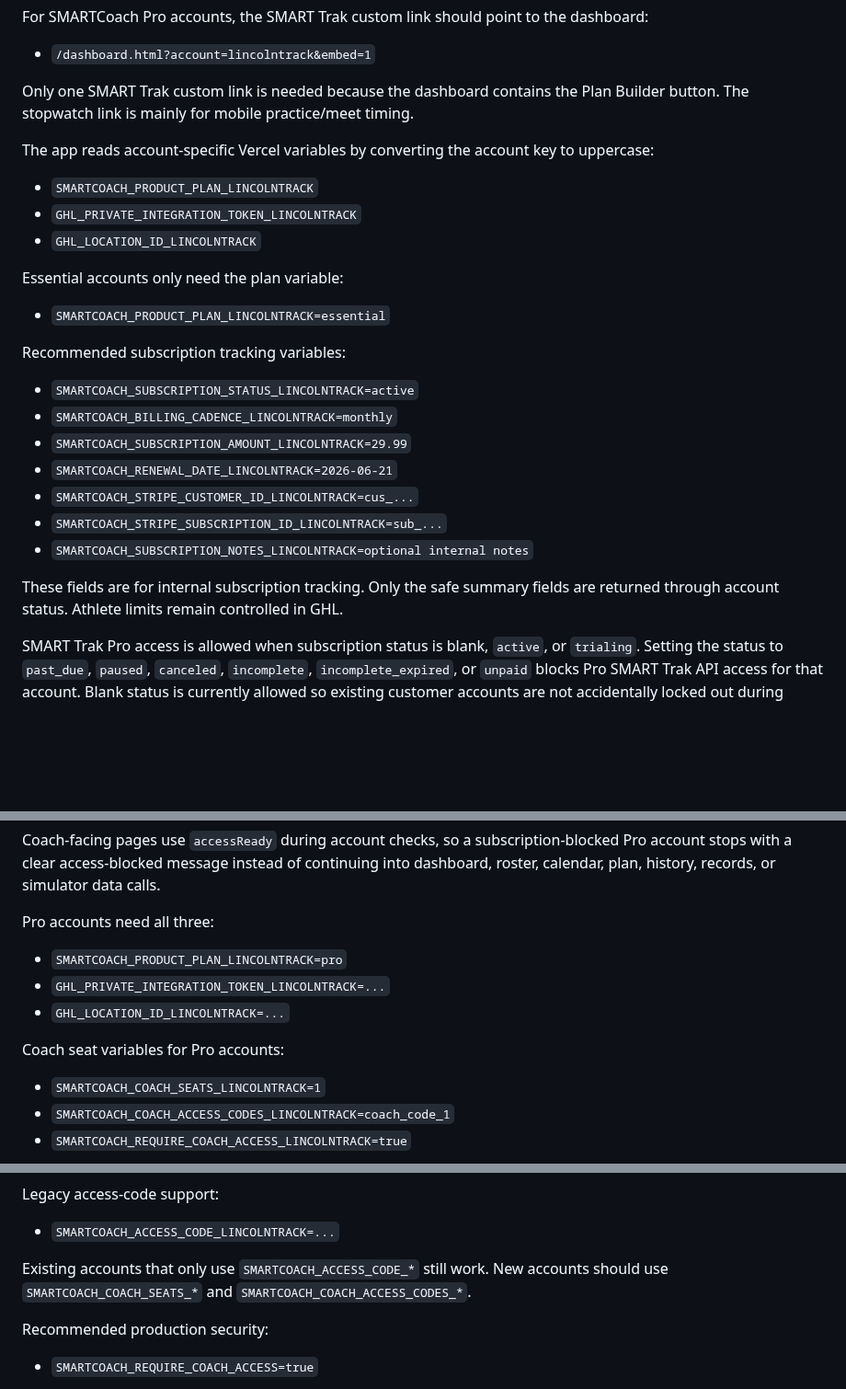
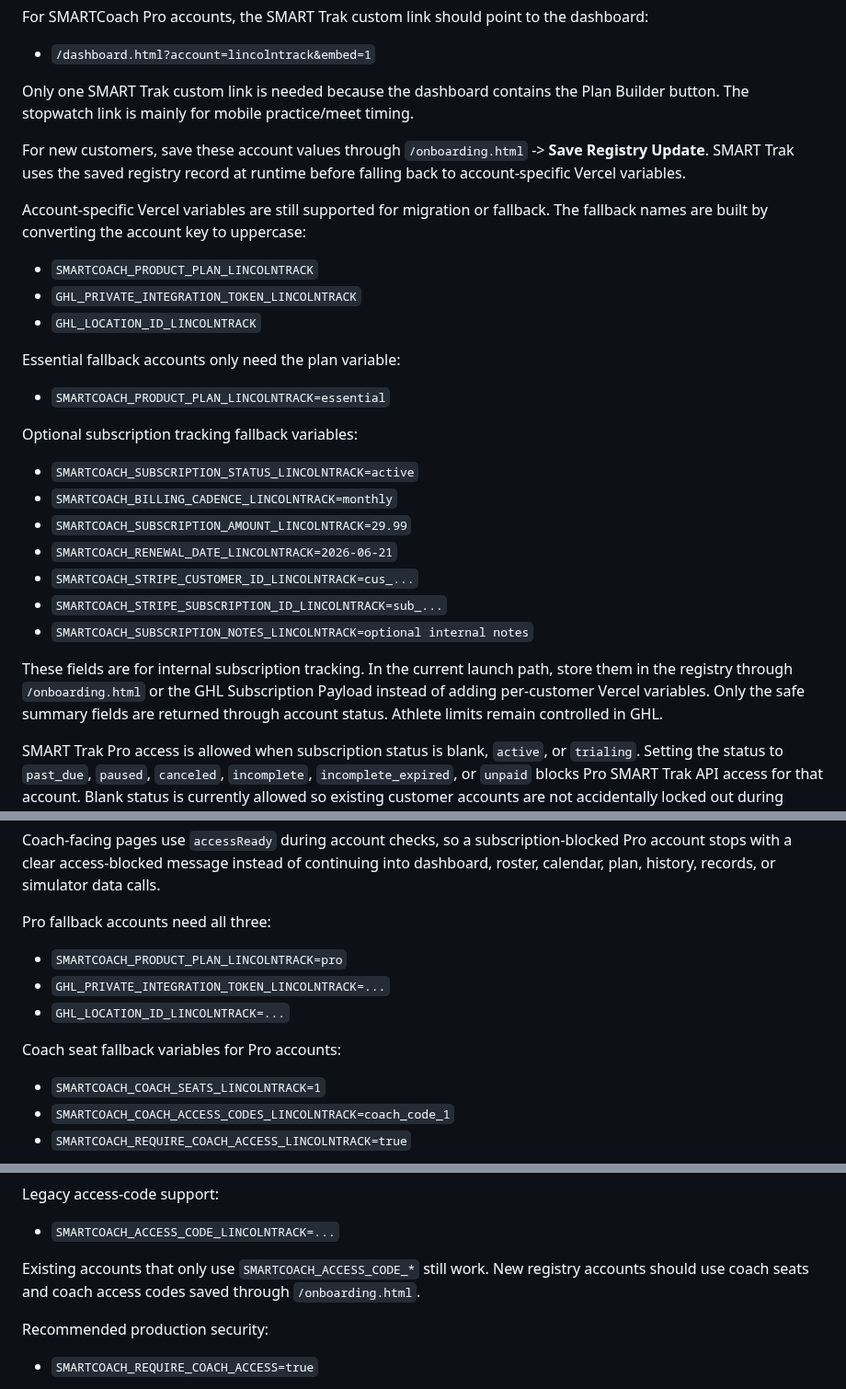
Before and after one commit to innovate-today/SMARTCoach, a Markdown page: VERCEL_SETUP.md, 3 parts joined by grey strips. Shown at 92% size. GitHub-like rendering; blank space fills up the shorter version.

Commit message:
Clarify registry customer setup

```diff
--- a/VERCEL_SETUP.md
+++ b/VERCEL_SETUP.md
@@ -36,17 +36,19 @@ For SMARTCoach Pro accounts, the SMART Trak custom link should point to the dash
 
 Only one SMART Trak custom link is needed because the dashboard contains the Plan Builder button. The stopwatch link is mainly for mobile practice/meet timing.
 
-The app reads account-specific Vercel variables by converting the account key to uppercase:
+For new customers, save these account values through `/onboarding.html` -> **Save Registry Update**. SMART Trak uses the saved registry record at runtime before falling back to account-specific Vercel variables.
+
+Account-specific Vercel variables are still supported for migration or fallback. The fallback names are built by converting the account key to uppercase:
 
 - `SMARTCOACH_PRODUCT_PLAN_LINCOLNTRACK`
 - `GHL_PRIVATE_INTEGRATION_TOKEN_LINCOLNTRACK`
 - `GHL_LOCATION_ID_LINCOLNTRACK`
 
-Essential accounts only need the plan variable:
+Essential fallback accounts only need the plan variable:
 
 - `SMARTCOACH_PRODUCT_PLAN_LINCOLNTRACK=essential`
 
-Recommended subscription tracking variables:
+Optional subscription tracking fallback variables:
 
 - `SMARTCOACH_SUBSCRIPTION_STATUS_LINCOLNTRACK=active`
 - `SMARTCOACH_BILLING_CADENCE_LINCOLNTRACK=monthly`
@@ -56,7 +58,7 @@ Recommended subscription tracking variables:
 - `SMARTCOACH_STRIPE_SUBSCRIPTION_ID_LINCOLNTRACK=sub_...`
 - `SMARTCOACH_SUBSCRIPTION_NOTES_LINCOLNTRACK=optional internal notes`
 
-These fields are for internal subscription tracking. Only the safe summary fields are returned through account status. Athlete limits remain controlled in GHL.
+These fields are for internal subscription tracking. In the current launch path, store them in the registry through `/onboarding.html` or the GHL Subscription Payload instead of adding per-customer Vercel variables. Only the safe summary fields are returned through account status. Athlete limits remain controlled in GHL.
 
 SMART Trak Pro access is allowed when subscription status is blank, `active`, or `trialing`. Setting the status to `past_due`, `paused`, `canceled`, `incomplete`, `incomplete_expired`, or `unpaid` blocks Pro SMART Trak API access for that account. Blank status is currently allowed so existing customer accounts are not accidentally locked out during migration.
 
@@ -68,13 +70,13 @@ Automation, manual registry-save, and account registry lookup responses return t
 
 Coach-facing pages use `accessReady` during account checks, so a subscription-blocked Pro account stops with a clear access-blocked message instead of continuing into dashboard, roster, calendar, plan, history, records, or simulator data calls.
 
-Pro accounts need all three:
+Pro fallback accounts need all three:
 
 - `SMARTCOACH_PRODUCT_PLAN_LINCOLNTRACK=pro`
 - `GHL_PRIVATE_INTEGRATION_TOKEN_LINCOLNTRACK=...`
 - `GHL_LOCATION_ID_LINCOLNTRACK=...`
 
-Coach seat variables for Pro accounts:
+Coach seat fallback variables for Pro accounts:
 
 - `SMARTCOACH_COACH_SEATS_LINCOLNTRACK=1`
 - `SMARTCOACH_COACH_ACCESS_CODES_LINCOLNTRACK=coach_code_1`
@@ -92,7 +94,7 @@ Legacy access-code support:
 
 - `SMARTCOACH_ACCESS_CODE_LINCOLNTRACK=...`
 
-Existing accounts that only use `SMARTCOACH_ACCESS_CODE_*` still work. New accounts should use `SMARTCOACH_COACH_SEATS_*` and `SMARTCOACH_COACH_ACCESS_CODES_*`.
+Existing accounts that only use `SMARTCOACH_ACCESS_CODE_*` still work. New registry accounts should use coach seats and coach access codes saved through `/onboarding.html`.
 
 Recommended production security:
 
```
Also changed, not shown: SMARTCOACH_PROJECT_STATE.md (+1 -0 lines).
